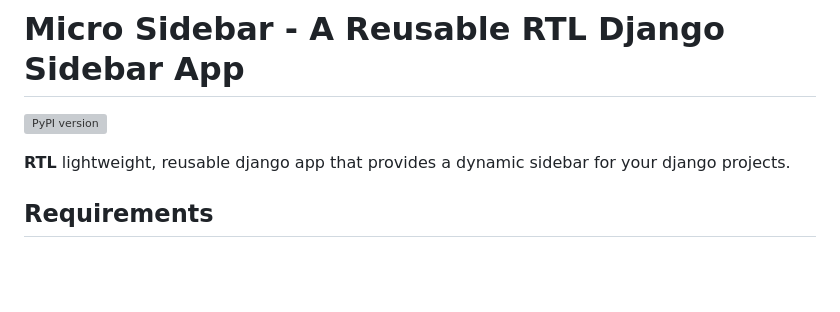
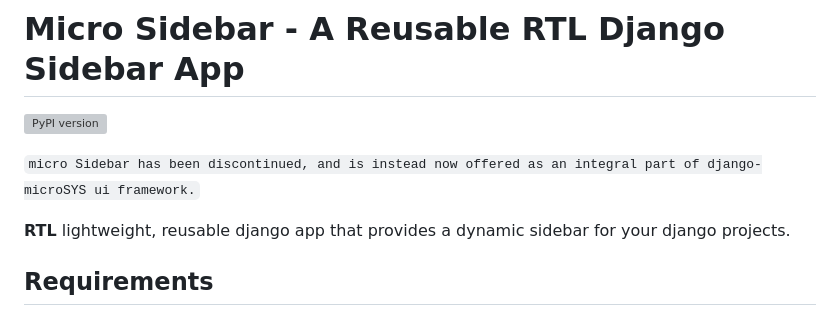
Before and after one commit to debeski/micro-sidebar, a Markdown page: README.md, the part around the change. Drawn GitHub-style; blank space fills up the shorter version; grey boxes are pictures that could not be loaded.

Commit message:
Add notice about micro Sidebar discontinuation
Update README to reflect the discontinuation of micro Sidebar.

```diff
--- a/README.md
+++ b/README.md
@@ -1,6 +1,8 @@
 # Micro Sidebar - A Reusable RTL Django Sidebar App
 
 [![PyPI version](https://badge.fury.io/py/micro-sidebar.svg)](https://pypi.org/project/micro-sidebar/)
+
+`micro Sidebar has been discontinued, and is instead now offered as an integral part of django-microSYS ui framework.`
 
 **RTL** lightweight, reusable django app that provides a dynamic sidebar for your django projects.
 
```
